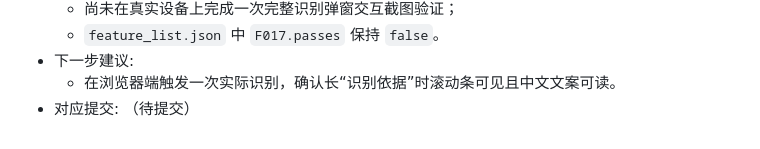
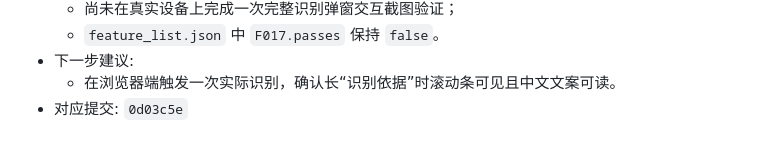
Before and after one commit to xhao0307/ling, a Markdown page: agent-progress.md, the part around the change. Rendered like a GitHub page.

Commit message:
chore(F017): 更新中文识别弹窗改动的进展提交哈希

```diff
--- a/agent-progress.md
+++ b/agent-progress.md
@@ -108,4 +108,4 @@
   - `feature_list.json` 中 `F017.passes` 保持 `false`。
 - 下一步建议:
   - 在浏览器端触发一次实际识别，确认长“识别依据”时滚动条可见且中文文案可读。
-- 对应提交: （待提交）
+- 对应提交: `0d03c5e`
```
